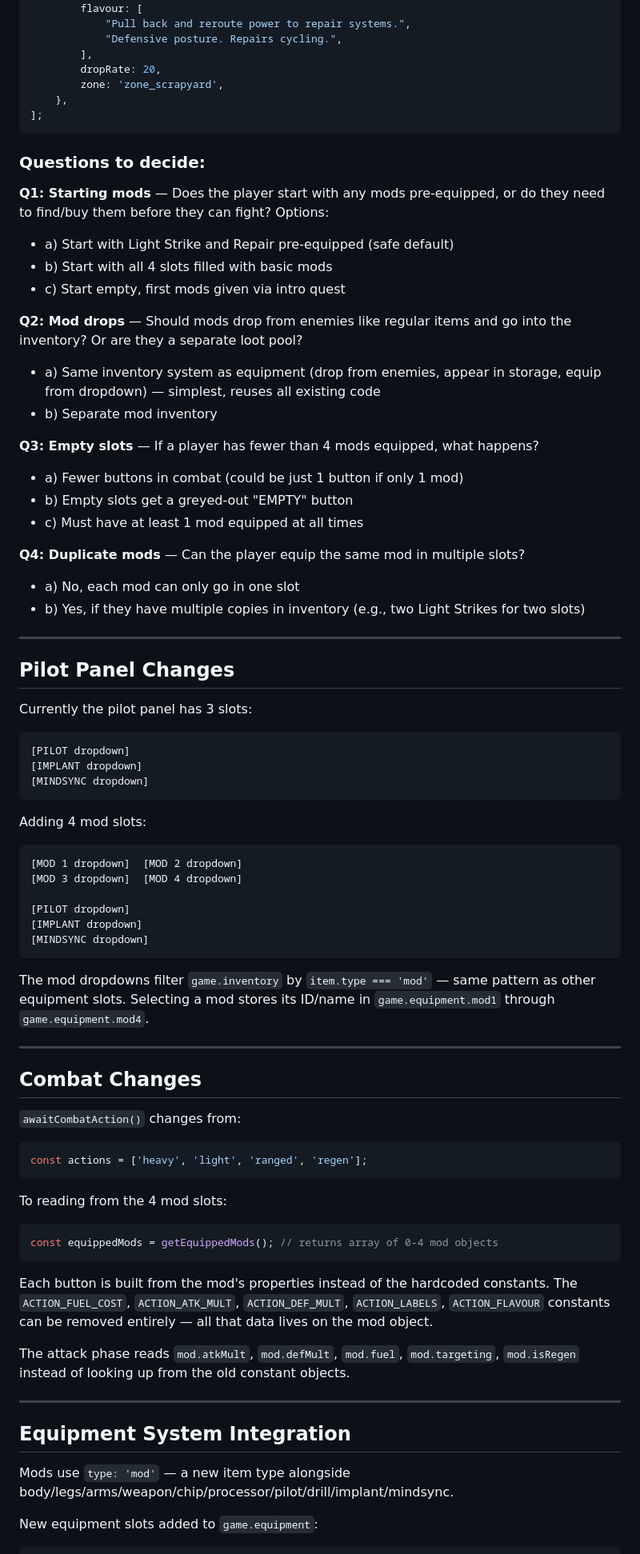
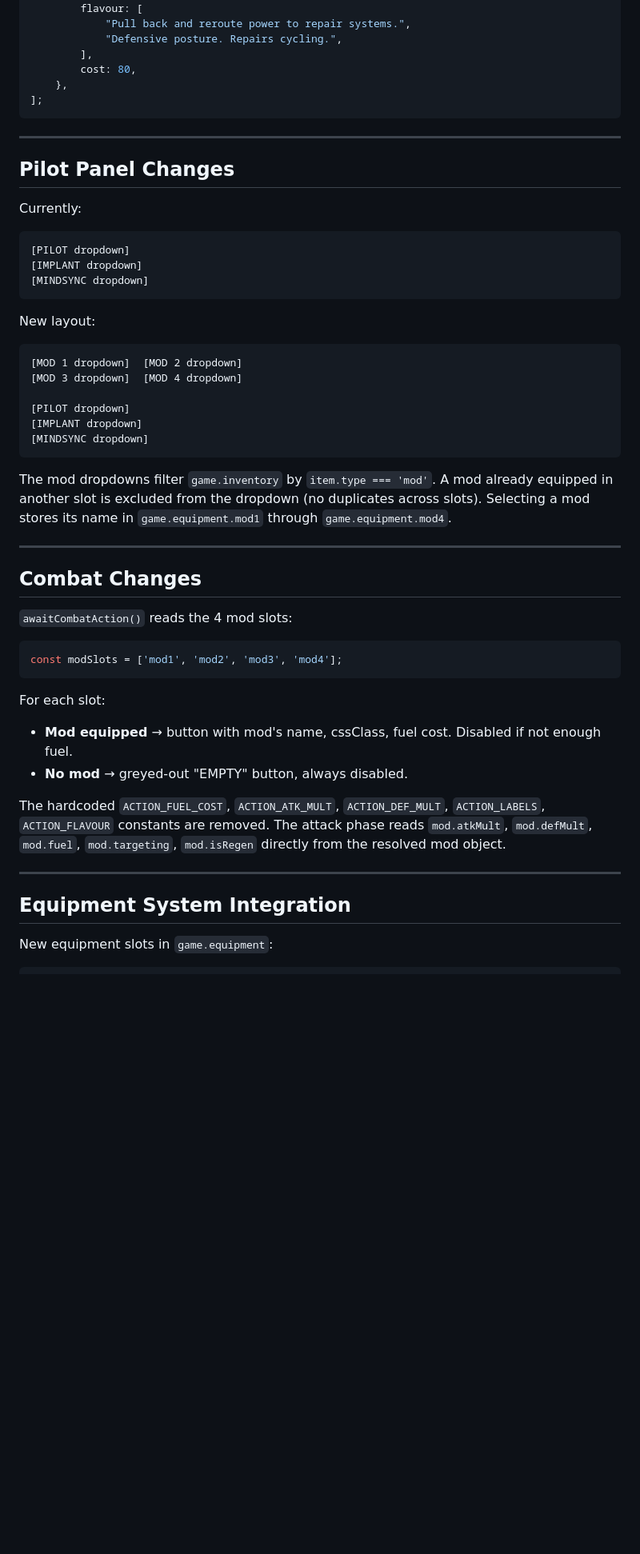
Before and after one commit to ghost-in-the-git/combobreaker_V9, a Markdown page: modplan.md, the part around one of its changes. Shown at 80% size. Rendered like a GitHub page; blank space fills up the shorter version.

````diff
--- a/modplan.md
+++ b/modplan.md
@@ -117,44 +124,23 @@ const MODS = [
             "Pull back and reroute power to repair systems.",
             "Defensive posture. Repairs cycling.",
         ],
-        dropRate: 20,
-        zone: 'zone_scrapyard',
+        cost: 80,
     },
 ];
 ```
-
-### Questions to decide:
-
-**Q1: Starting mods** — Does the player start with any mods pre-equipped, or do they need to find/buy them before they can fight? Options:
-- a) Start with Light Strike and Repair pre-equipped (safe default)
-- b) Start with all 4 slots filled with basic mods
-- c) Start empty, first mods given via intro quest
-
-**Q2: Mod drops** — Should mods drop from enemies like regular items and go into the inventory? Or are they a separate loot pool?
-- a) Same inventory system as equipment (drop from enemies, appear in storage, equip from dropdown) — simplest, reuses all existing code
-- b) Separate mod inventory
-
-**Q3: Empty slots** — If a player has fewer than 4 mods equipped, what happens?
-- a) Fewer buttons in combat (could be just 1 button if only 1 mod)
-- b) Empty slots get a greyed-out "EMPTY" button
-- c) Must have at least 1 mod equipped at all times
-
-**Q4: Duplicate mods** — Can the player equip the same mod in multiple slots?
-- a) No, each mod can only go in one slot
-- b) Yes, if they have multiple copies in inventory (e.g., two Light Strikes for two slots)
 
 ---
 
 ## Pilot Panel Changes
 
-Currently the pilot panel has 3 slots:
+Currently:
 ```
 [PILOT dropdown]
 [IMPLANT dropdown]
 [MINDSYNC dropdown]
 ```
 
-Adding 4 mod slots:
+New layout:
 ```
 [MOD 1 dropdown]  [MOD 2 dropdown]
 [MOD 3 dropdown]  [MOD 4 dropdown]
@@ -164,31 +150,26 @@ Adding 4 mod slots:
 [MINDSYNC dropdown]
 ```
 
-The mod dropdowns filter `game.inventory` by `item.type === 'mod'` — same pattern as other equipment slots. Selecting a mod stores its ID/name in `game.equipment.mod1` through `game.equipment.mod4`.
+The mod dropdowns filter `game.inventory` by `item.type === 'mod'`. A mod already equipped in another slot is excluded from the dropdown (no duplicates across slots). Selecting a mod stores its name in `game.equipment.mod1` through `game.equipment.mod4`.
 
 ---
 
 ## Combat Changes
 
-`awaitCombatAction()` changes from:
+`awaitCombatAction()` reads the 4 mod slots:
 ```js
-const actions = ['heavy', 'light', 'ranged', 'regen'];
+const modSlots = ['mod1', 'mod2', 'mod3', 'mod4'];
 ```
 
-To reading from the 4 mod slots:
-```js
-const equippedMods = getEquippedMods(); // returns array of 0-4 mod objects
-```
+For each slot:
+- **Mod equipped** → button with mod's name, cssClass, fuel cost. Disabled if not enough fuel.
+- **No mod** → greyed-out "EMPTY" button, always disabled.
 
-Each button is built from the mod's properties instead of the hardcoded constants. The `ACTION_FUEL_COST`, `ACTION_ATK_MULT`, `ACTION_DEF_MULT`, `ACTION_LABELS`, `ACTION_FLAVOUR` constants can be removed entirely — all that data lives on the mod object.
-
-The attack phase reads `mod.atkMult`, `mod.defMult`, `mod.fuel`, `mod.targeting`, `mod.isRegen` instead of looking up from the old constant objects.
+The hardcoded `ACTION_FUEL_COST`, `ACTION_ATK_MULT`, `ACTION_DEF_MULT`, `ACTION_LABELS`, `ACTION_FLAVOUR` constants are removed. The attack phase reads `mod.atkMult`, `mod.defMult`, `mod.fuel`, `mod.targeting`, `mod.isRegen` directly from the resolved mod object.
 
 ---
 
 ## Equipment System Integration
 
-Mods use `type: 'mod'` — a new item type alongside body/legs/arms/weapon/chip/processor/pilot/drill/implant/mindsync.
-
-New equipment slots added to `game.equipment`:
+New equipment slots in `game.equipment`:
 ```js
````
Also changed, not shown: other parts of modplan.md (+45 -35 lines).
